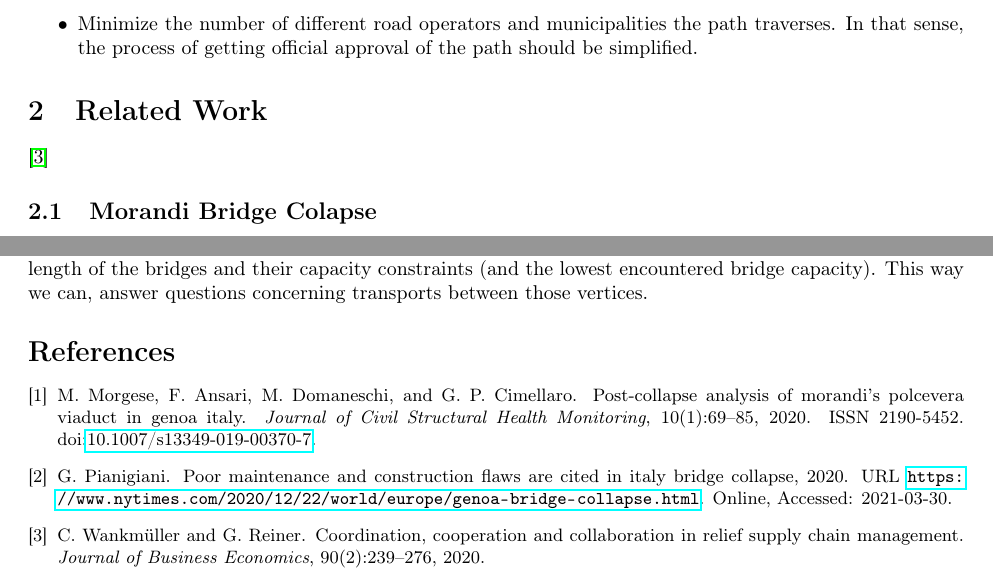
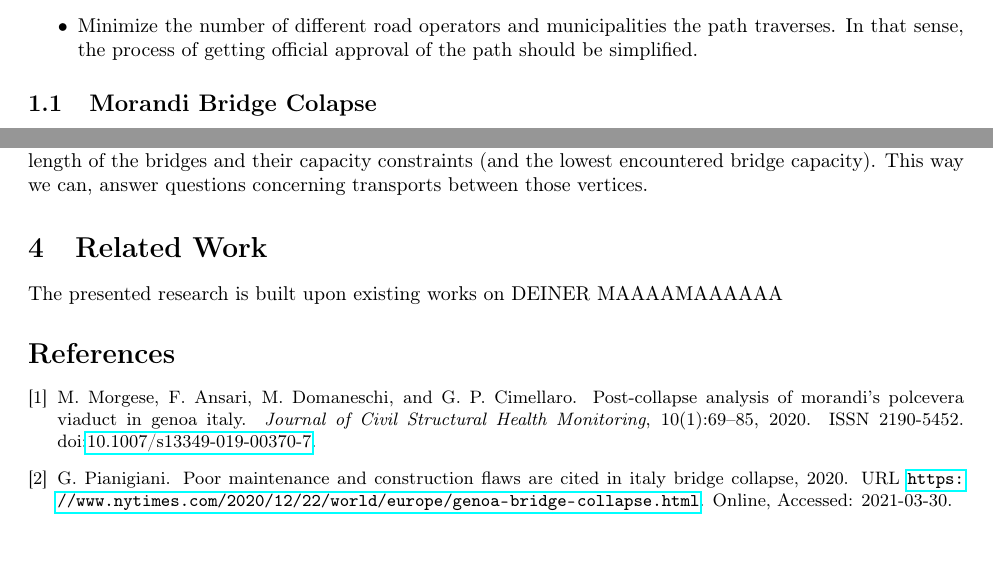
Before and after one commit to AAU-P-L/BridgeCapacitiesManuscript, a LaTeX paper (main.tex, which reads introduction.tex, sec2_RelatedWork.tex): two parts of page 2 of 3, joined at a grey line, cut so that both start at the same text. Compiled offline with pdfLaTeX.

Commit message:
Sec Related Work added

```diff
--- a/introduction.tex
+++ b/introduction.tex
@@ -37,9 +37,6 @@ Possible objective are:
   path should be simplified.
 \end{itemize}
 
-\section{Related Work}
-
-\cite{wankmuller2020coordination}
 
 \subsection{Morandi Bridge Colapse}
 
--- a/main.tex
+++ b/main.tex
@@ -38,6 +38,11 @@ Klagenfurt, Austria}
 \label{sec:intro}
   \input{introduction.tex}
 
+
+\section{Related Work}\label{sec:intro}
+\input{sec2_RelatedWork.tex}
+
+
 % \section{Conclusion}
 % \label{sec:concl}
 % \input{x_conclusion}
--- /dev/null
+++ b/sec2_RelatedWork.tex
@@ -0,0 +1,5 @@
+%
+% !TeX root = introduction.tex
+% !TeX spellcheck = en_US
+%
+The presented research is built upon existing works on DEINER MAAAAMAAAAAA
```
